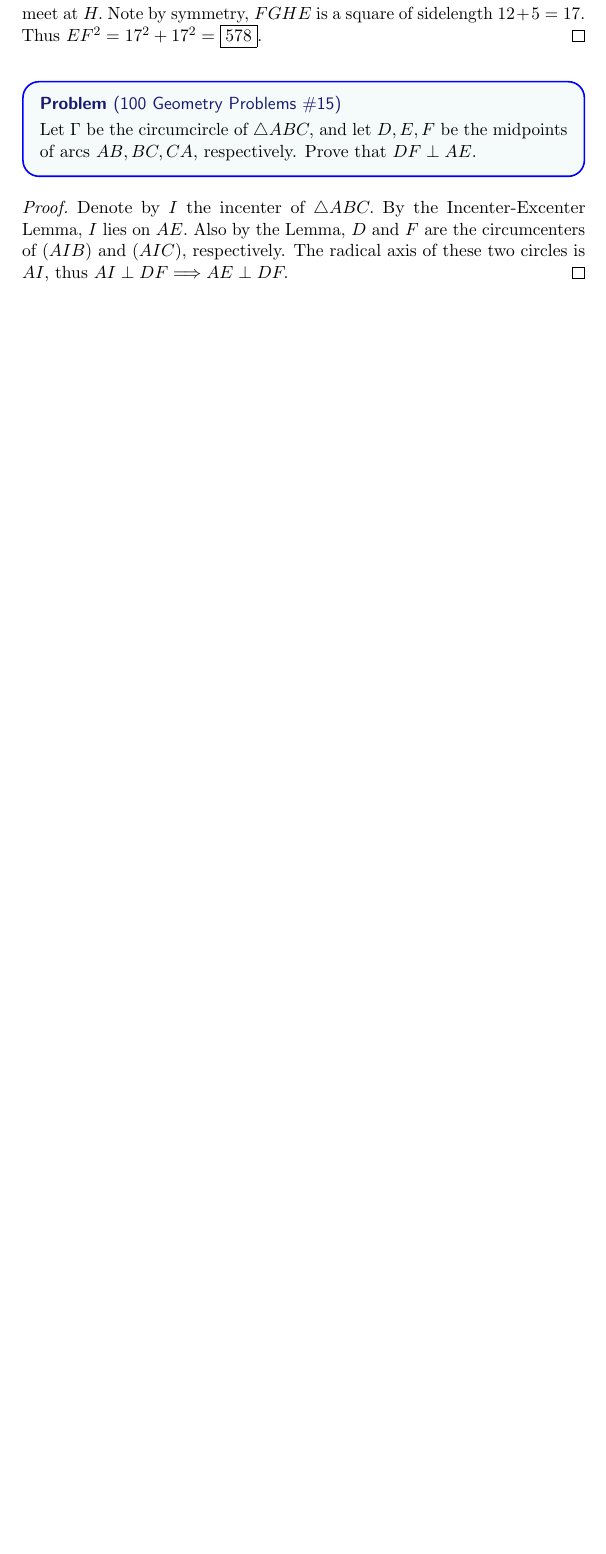
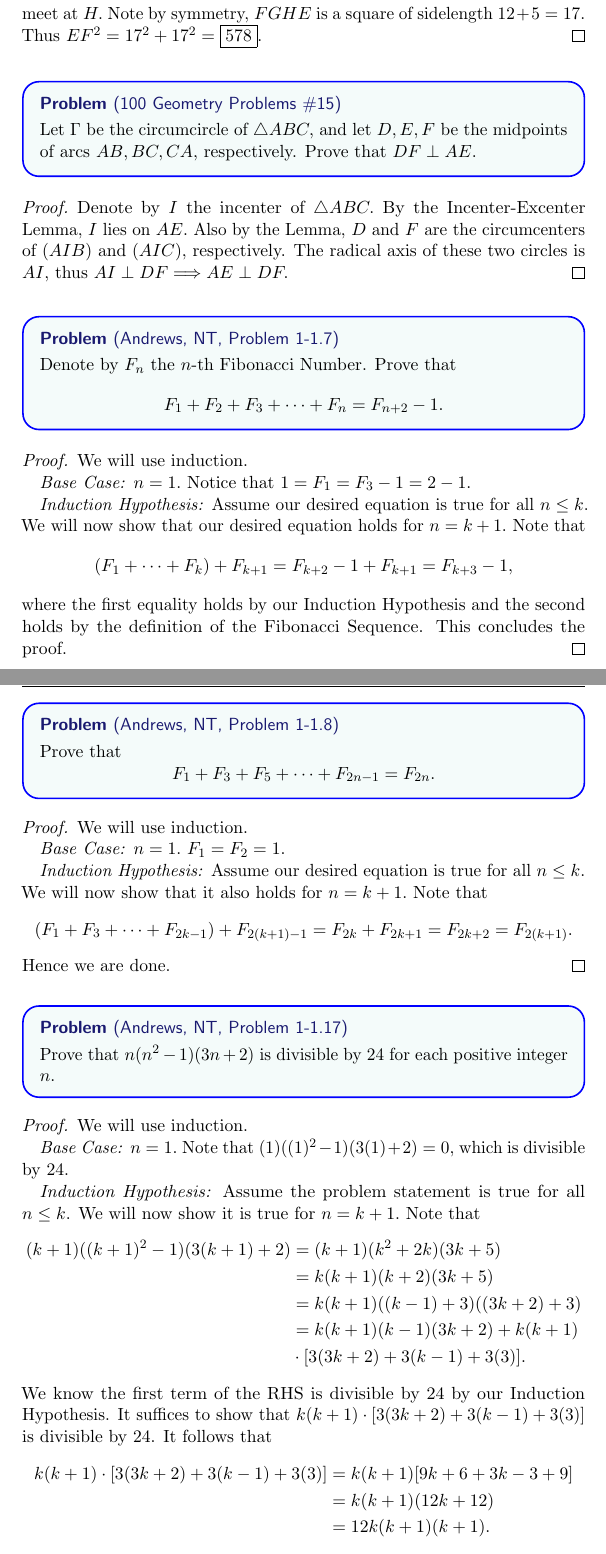
Before and after one commit to havesomepham/olympiad-mathematics, a LaTeX document (RANDOM/RANDOM.tex): part of page 4 of 4 before the commit and two parts of pages 4 and 5 of 5 after it, the two joined at a grey line, cut so that both start at the same text, the shorter picture padded with empty space. The pictures show the PDF file RANDOM/RANDOM.pdf that the author committed with the source.

Commit message:
More solutions

```diff
--- a/RANDOM/RANDOM.tex
+++ b/RANDOM/RANDOM.tex
@@ -92,4 +92,51 @@
 \begin{proof}
   Denote by $I$ the incenter of $\triangle ABC.$ By the Incenter-Excenter Lemma, $I$ lies on $AE.$ Also by the Lemma, $D$ and $F$ are the circumcenters of $(AIB)$ and $(AIC),$ respectively. The radical axis of these two circles is $AI,$ thus $AI \perp DF \Longrightarrow AE \perp DF.$
 \end{proof}
+\begin{problem*}
+  [Andrews, NT, Problem 1-1.7]
+  Denote by $F_n$ the $n$-th Fibonacci Number. Prove that
+  \[F_1+F_2+F_3+\dots+F_n=F_{n+2}-1.\]
+\end{problem*}
+\begin{proof}
+  We will use induction.\\
+  \indent\textit{Base Case:} \(n=1.\) Notice that \(1=F_1=F_3-1=2-1.\)\\
+  \indent\textit{Induction Hypothesis:} Assume our desired equation is true for all \(n \leq k\). We will now show that our desired equation holds for \(n = k+1.\) Note that
+  \[(F_1+\dots+F_k)+F_{k+1}=F_{k+2}-1+F_{k+1}=F_{k+3}-1,\]
+  where the first equality holds by our Induction Hypothesis and the second holds by the definition of the Fibonacci Sequence. This concludes the proof.
+\end{proof}
+\newpage
+\begin{problem*}
+  [Andrews, NT, Problem 1-1.8]
+  Prove that
+  \[F_1+F_3+F_5+\dots+F_{2n-1}=F_{2n}.\]
+\end{problem*}
+\begin{proof}
+  We will use induction.\\
+  \indent\textit{Base Case:} \(n=1.\) \(F_1=F_2=1.\)\\
+  \indent\textit{Induction Hypothesis:} Assume our desired equation is true for all \(n\leq k.\) We will now show that it also holds for \(n=k+1.\) Note that
+  \[(F_1+F_3+\dots+F_{2k-1})+F_{2(k+1)-1}=F_{2k}+F_{2k+1}=F_{2k+2}=F_{2(k+1)}.\] Hence we are done.
+\end{proof}
+\begin{problem*}
+  [Andrews, NT, Problem 1-1.17]
+  Prove that \(n(n^2-1)(3n+2)\) is divisible by 24 for each positive integer \(n\).
+\end{problem*}
+\begin{proof}
+  We will use induction.\\
+  \indent\textit{Base Case:} \(n=1.\) Note that \((1)((1)^2-1)(3(1)+2)=0,\) which is divisible by 24.\\
+  \indent\textit{Induction Hypothesis:} Assume the problem statement is true for all \(n\leq k\). We will now show it is true for \(n=k+1.\) Note that\
+  \begin{align*}
+  (k+1)((k+1)^2-1)(3(k+1)+2)&=(k+1)(k^2+2k)(3k+5)\\
+  &= k(k+1)(k+2)(3k+5)\\
+  &= k(k+1)((k-1)+3)((3k+2)+3)\\
+  &= k(k+1)(k-1)(3k+2)+k(k+1)\\
+  &\cdot[3(3k+2)+3(k-1)+3(3)].
+  \end{align*}
+  We know the first term of the RHS is divisible by 24 by our Induction Hypothesis. It suffices to show that \(k(k+1)\cdot[3(3k+2)+3(k-1)+3(3)]\) is divisible by 24. It follows that
+  \begin{align*}
+    k(k+1)\cdot[3(3k+2)+3(k-1)+3(3)]&=k(k+1)[9k+6+3k-3+9]\\
+    &= k(k+1)(12k+12)\\
+    &= 12k(k+1)(k+1).
+  \end{align*}
+  It is obvious that one of \(k,k+1\) is even. Hence we are done.
+\end{proof}
 \end{document}
```
Also changed, not shown: EGMO/EGMO-sols.tex (+19 -4 lines), EGMO/EGMO-sols.pdf, RANDOM/RANDOM.pdf.
